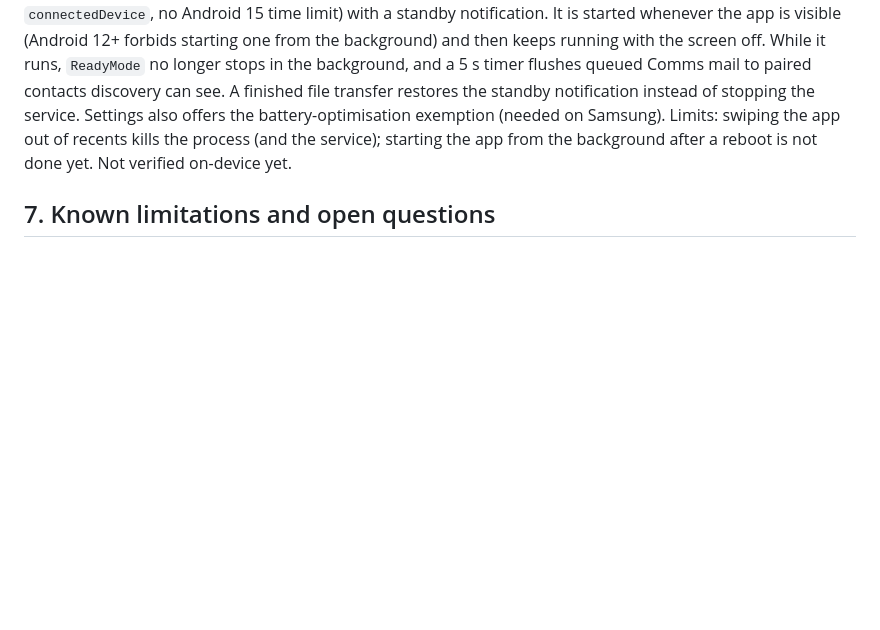
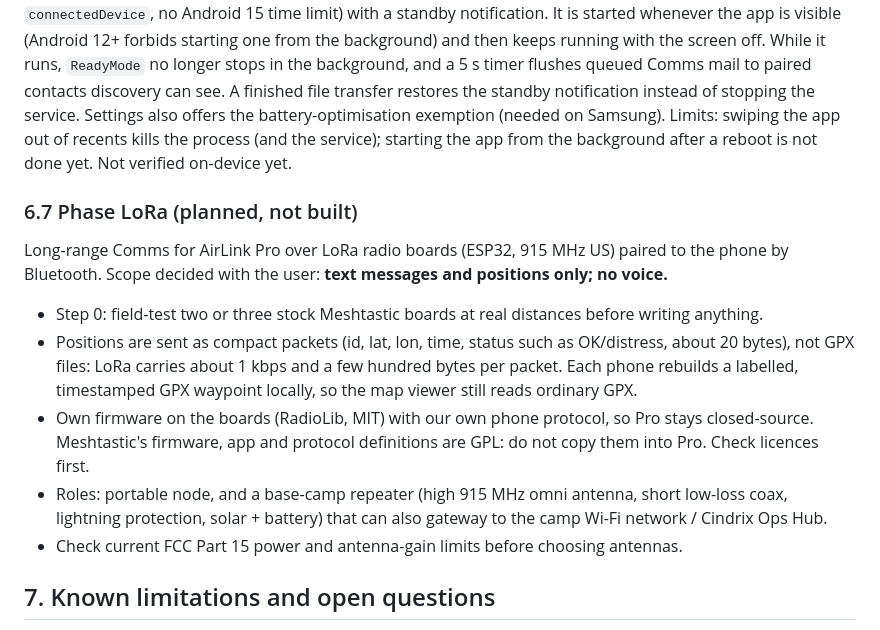
Before and after one commit to Stormchyld2/Cindrix-AirLink, a Markdown page: ARCHITECTURE.md, the part around the change. Rendered like a GitHub page; blank space fills up the shorter version.

Commit message:
ARCHITECTURE: plan Phase LoRa (text + positions, no voice)
Co-Authored-By: Claude Sonnet 5.5 <noreply@anthropic.com>
Claude-Session: https://claude.ai/code/session_015sVCGchQaDYVzxmR8jNQG1

```diff
--- a/ARCHITECTURE.md
+++ b/ARCHITECTURE.md
@@ -307,6 +307,21 @@ file transfer restores the standby notification instead of stopping the service.
 battery-optimisation exemption (needed on Samsung). Limits: swiping the app out of recents kills the process (and
 the service); starting the app from the background after a reboot is not done yet. Not verified on-device yet.
 
+### 6.7 Phase LoRa (planned, not built)
+
+Long-range Comms for AirLink Pro over LoRa radio boards (ESP32, 915 MHz US) paired to the phone by Bluetooth.
+Scope decided with the user: **text messages and positions only; no voice.**
+
+- Step 0: field-test two or three stock Meshtastic boards at real distances before writing anything.
+- Positions are sent as compact packets (id, lat, lon, time, status such as OK/distress, about 20 bytes), not GPX
+  files: LoRa carries about 1 kbps and a few hundred bytes per packet. Each phone rebuilds a labelled, timestamped
+  GPX waypoint locally, so the map viewer still reads ordinary GPX.
+- Own firmware on the boards (RadioLib, MIT) with our own phone protocol, so Pro stays closed-source. Meshtastic's
+  firmware, app and protocol definitions are GPL: do not copy them into Pro. Check licences first.
+- Roles: portable node, and a base-camp repeater (high 915 MHz omni antenna, short low-loss coax, lightning
+  protection, solar + battery) that can also gateway to the camp Wi-Fi network / Cindrix Ops Hub.
+- Check current FCC Part 15 power and antenna-gain limits before choosing antennas.
+
 ## 7. Known limitations and open questions
 
 - Nothing in sections 4.2–4.4 has run on a real device yet; expect model-specific fixes (Samsung Wi-Fi Direct
```
